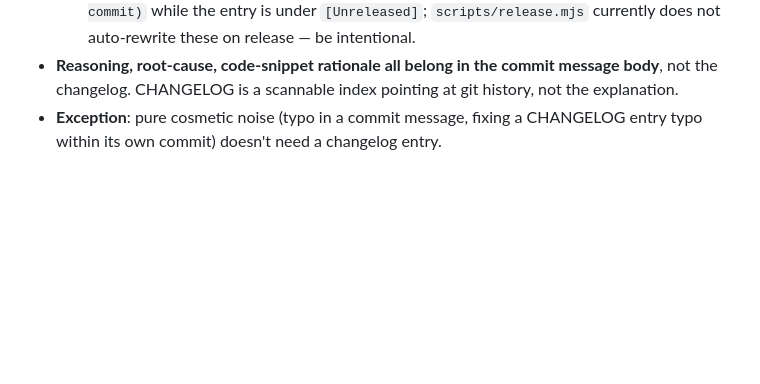
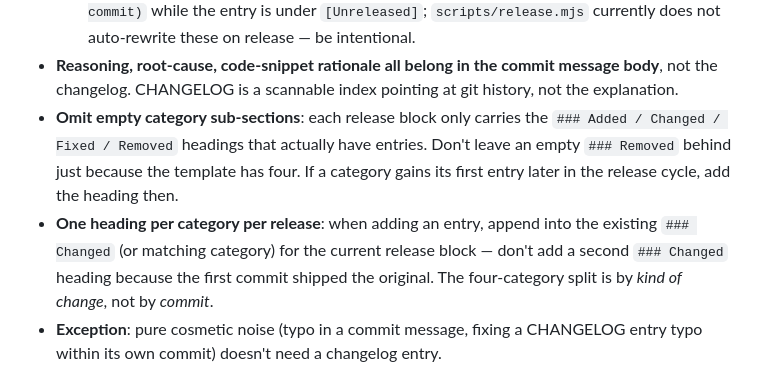
Before and after one commit to xooooooooox/cka-exercises, a Markdown page: CLAUDE.md, the part around the change. GitHub-like rendering; blank space fills up the shorter version.

```diff
--- a/CLAUDE.md
+++ b/CLAUDE.md
@@ -193,6 +193,8 @@ What this repo adds on top:
   - Body: one sentence after an em-dash, ≤ ~180 chars total. No multi-sentence paragraphs, no nested bullets.
   - Trailing commit hash: backticked gitSha that introduced the change, in parens. Use `(this commit)` while the entry is under `[Unreleased]`; `scripts/release.mjs` currently does not auto-rewrite these on release — be intentional.
 - **Reasoning, root-cause, code-snippet rationale all belong in the commit message body**, not the changelog. CHANGELOG is a scannable index pointing at git history, not the explanation.
+- **Omit empty category sub-sections**: each release block only carries the `### Added / Changed / Fixed / Removed` headings that actually have entries. Don't leave an empty `### Removed` behind just because the template has four. If a category gains its first entry later in the release cycle, add the heading then.
+- **One heading per category per release**: when adding an entry, append into the existing `### Changed` (or matching category) for the current release block — don't add a second `### Changed` heading because the first commit shipped the original. The four-category split is by *kind of change*, not by *commit*.
 - **Exception**: pure cosmetic noise (typo in a commit message, fixing a CHANGELOG entry typo within its own commit) doesn't need a changelog entry.
 
 ## Documentation sync discipline
```
Also changed, not shown: CHANGELOG.md (+1 -2 lines).
